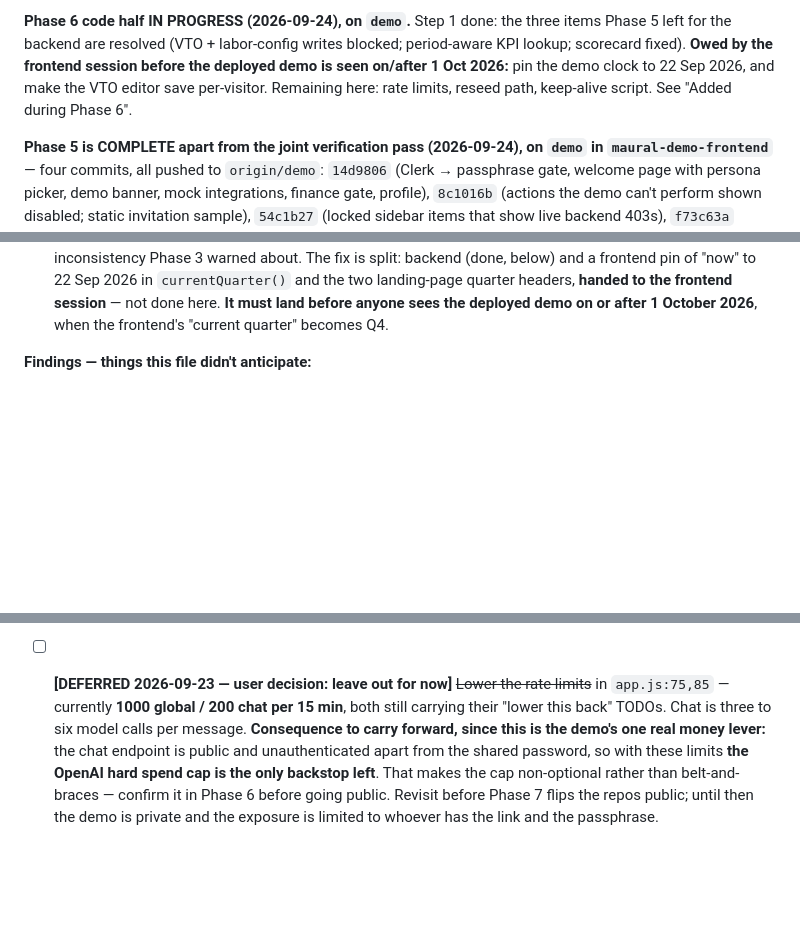
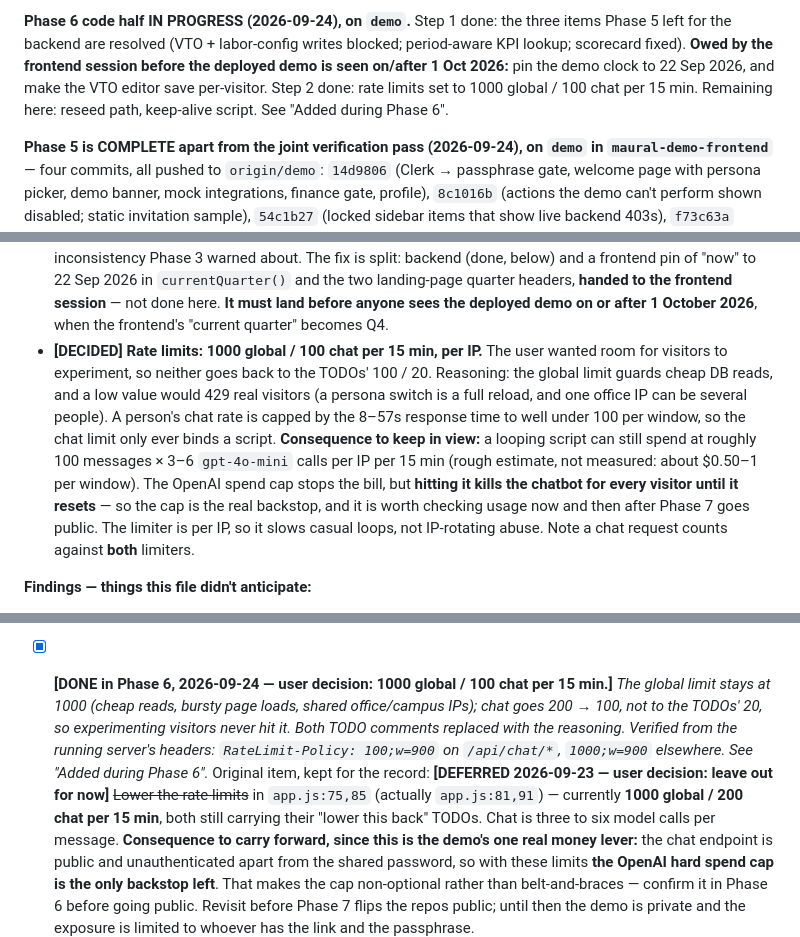
Before and after one commit to DevKS-07/maural-demo-backend, a Markdown page: DEMO_RUNBOOK.md, 3 parts joined by grey strips. Drawn GitHub-style; blank space fills up the shorter version.

Commit message:
docs: record the Phase 6 rate-limit decision

```diff
--- a/DEMO_RUNBOOK.md
+++ b/DEMO_RUNBOOK.md
@@ -70,7 +70,8 @@ the demo database, except the rate limits, which the user deliberately deferred
 left for the backend are resolved (VTO + labor-config writes blocked; period-aware KPI lookup;
 scorecard fixed). **Owed by the frontend session before the deployed demo is seen on/after
 1 Oct 2026:** pin the demo clock to 22 Sep 2026, and make the VTO editor save per-visitor.
-Remaining here: rate limits, reseed path, keep-alive script. See "Added during Phase 6".
+Step 2 done: rate limits set to 1000 global / 100 chat per 15 min.
+Remaining here: reseed path, keep-alive script. See "Added during Phase 6".
 
 **Phase 5 is COMPLETE apart from the joint verification pass (2026-09-24), on `demo` in
 `maural-demo-frontend`** — four commits, all pushed to `origin/demo`:
@@ -981,6 +982,17 @@ has its own session, which does **not** edit this file.
   two landing-page quarter headers, **handed to the frontend session** — not done here. **It must
   land before anyone sees the deployed demo on or after 1 October 2026**, when the frontend's
   "current quarter" becomes Q4.
+- **[DECIDED] Rate limits: 1000 global / 100 chat per 15 min, per IP.** The user wanted room for
+  visitors to experiment, so neither goes back to the TODOs' 100 / 20. Reasoning: the global
+  limit guards cheap DB reads, and a low value would 429 real visitors (a persona switch is a full
+  reload, and one office IP can be several people). A person's chat rate is capped by the
+  8–57s response time to well under 100 per window, so the chat limit only ever binds a
+  script. **Consequence to keep in view:** a looping script can still spend at roughly 100
+  messages × 3–6 `gpt-4o-mini` calls per IP per 15 min (rough estimate, not measured: about
+  $0.50–1 per window). The OpenAI spend cap stops the bill, but **hitting it kills the chatbot for
+  every visitor until it resets** — so the cap is the real backstop, and it is worth checking
+  usage now and then after Phase 7 goes public. The limiter is per IP, so it slows casual
+  loops, not IP-rotating abuse. Note a chat request counts against **both** limiters.
 
 **Findings — things this file didn't anticipate:**
 
@@ -1607,8 +1619,14 @@ Still no structural changes: every edit is localized, and the only new module is
       its controller rather than the gate — the pattern requires an id segment, so the
       collection-level POST is untouched. Row counts confirmed unchanged after probing
       (2 orgs / 4 users / 6 files / 47 chunks), since every block lands before its handler.*
-- [ ] **[DEFERRED 2026-09-23 — user decision: leave out for now]** ~~Lower the rate limits~~ in
-      `app.js:75,85` — currently **1000 global / 200 chat per 15 min**, both still carrying their
+- [x] **[DONE in Phase 6, 2026-09-24 — user decision: 1000 global / 100 chat per 15 min.]**
+      *The global limit stays at 1000 (cheap reads, bursty page loads, shared office/campus IPs);
+      chat goes 200 → 100, not to the TODOs' 20, so experimenting visitors never hit it. Both TODO
+      comments replaced with the reasoning. Verified from the running server's headers:
+      `RateLimit-Policy: 100;w=900` on `/api/chat/*`, `1000;w=900` elsewhere. See "Added during
+      Phase 6".* Original item, kept for the record:
+      **[DEFERRED 2026-09-23 — user decision: leave out for now]** ~~Lower the rate limits~~ in
+      `app.js:75,85` (actually `app.js:81,91`) — currently **1000 global / 200 chat per 15 min**, both still carrying their
       "lower this back" TODOs. Chat is three to six model calls per message.
       **Consequence to carry forward, since this is the demo's one real money lever:** the chat
       endpoint is public and unauthenticated apart from the shared password, so with these
```
